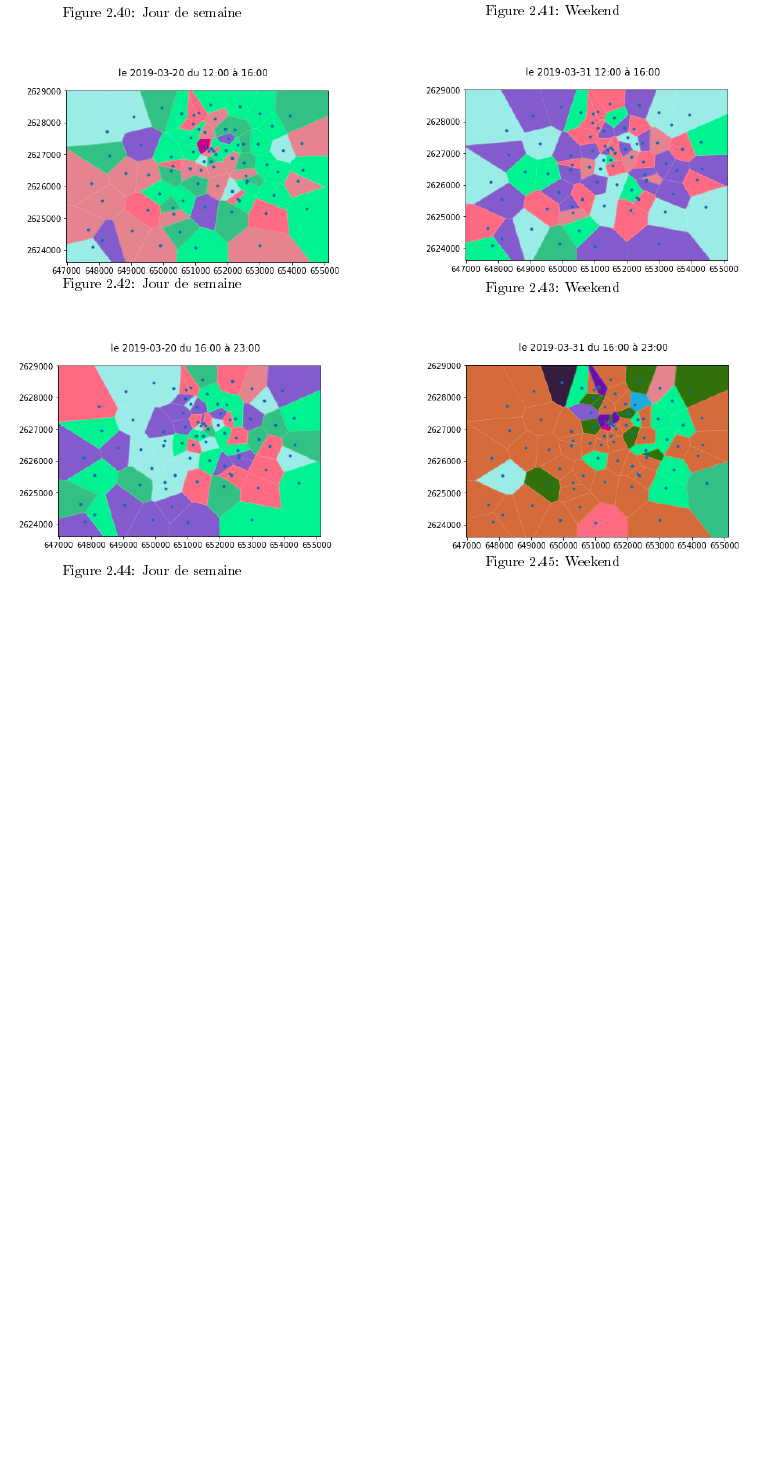
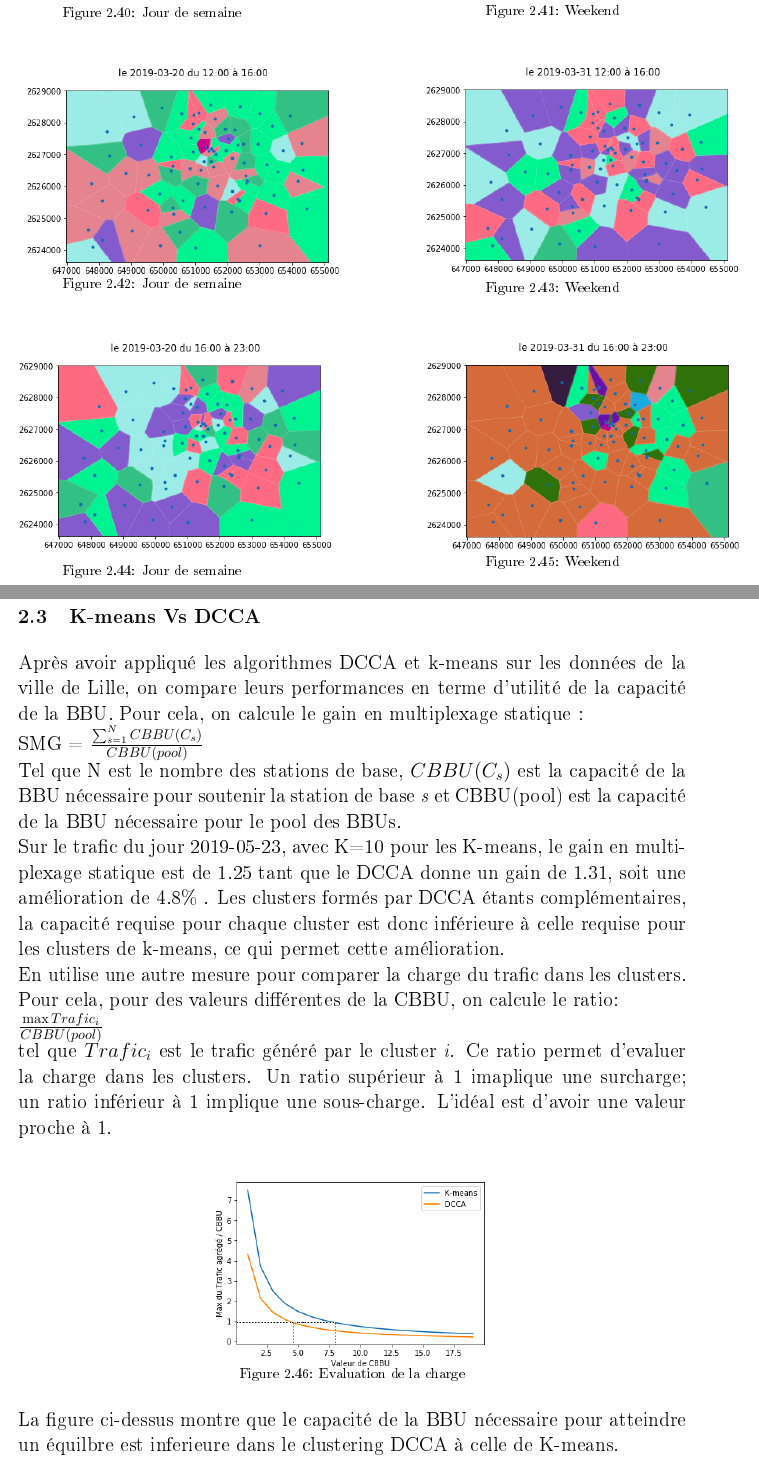
Before and after one commit to hanane-djeddal/PLDAC, a LaTeX document (rapport/rapport_pldac_V5.tex): part of page 27 of 27 before the commit and two parts of pages 27 and 28 of 28 after it, the two joined at a grey line, cut so that both start at the same text, the shorter picture padded with empty space. The pictures show the PDF file rapport/rapport_pldac_V5.pdf that the author committed with the source.

Commit message:
Comparaison kmeans, DCCA

```diff
--- a/rapport/rapport_pldac_V5.tex
+++ b/rapport/rapport_pldac_V5.tex
@@ -661,4 +661,27 @@ pour un jour de semaine et durant le weekend. \\
     \caption{Weekend}\label{Fig:Data2}
   \end{minipage}
 \end{figure}\\
+
+\section{K-means Vs DCCA}
+Après avoir appliqué les algorithmes DCCA et k-means sur les données de la ville de Lille, on compare leurs performances en terme d'utilité de la capacité de la BBU.
+Pour cela, on calcule le gain en multiplexage statique :\\
+SMG = $\frac{\sum_{s=1}^N CBBU(C_{s})} {CBBU(pool)}$  \\
+Tel que N est le nombre des stations de base, $CBBU(C_{s})$ est la capacité de la BBU nécessaire pour soutenir la station
+de base \emph{s} et CBBU(pool) est la capacité de la BBU nécessaire pour le pool des BBUs.\\
+Sur le trafic du jour 2019-05-23, avec K=10 pour les K-means, le gain en multiplexage statique est de 1.25 tant que le DCCA
+donne un gain de 1.31, soit une amélioration de 4.8\% . Les clusters formés par DCCA étants complémentaires, la capacité requise
+pour chaque cluster est donc inférieure à celle requise pour les clusters de k-means, ce qui permet cette amélioration.\\
+En utilise une autre mesure pour comparer la charge du trafic dans les clusters. Pour cela, pour des valeurs différentes
+de la CBBU, on calcule le ratio:\\
+ $\frac{\max{Trafic_{i}}} {CBBU(pool)}$
+ \\tel que $Trafic_{i}$ est le trafic généré par le cluster \emph{i}.
+Ce ratio permet d'evaluer la charge dans les clusters. Un ratio supérieur à 1 imaplique une surcharge; un ratio inférieur à 1 implique une sous-charge.
+ L'idéal est d'avoir une valeur proche à 1.\\
+ \begin{figure}[h]
+  \centering
+  \includegraphics[width=20em]{images/kmeans_vs_dcca.png}
+  \caption{Evaluation de la charge}
+\end{figure}\\
+La figure ci-dessus montre que le capacité de la BBU nécessaire pour atteindre un équilbre est inferieure dans le clustering DCCA
+à celle de K-means.
 \end{document}
```
Also changed, not shown: Code/temp.py (+2 -1 lines), rapport/images/kmeans_vs_dcca.png (added), rapport/rapport_pldac_V5.pdf, 6 other files.
